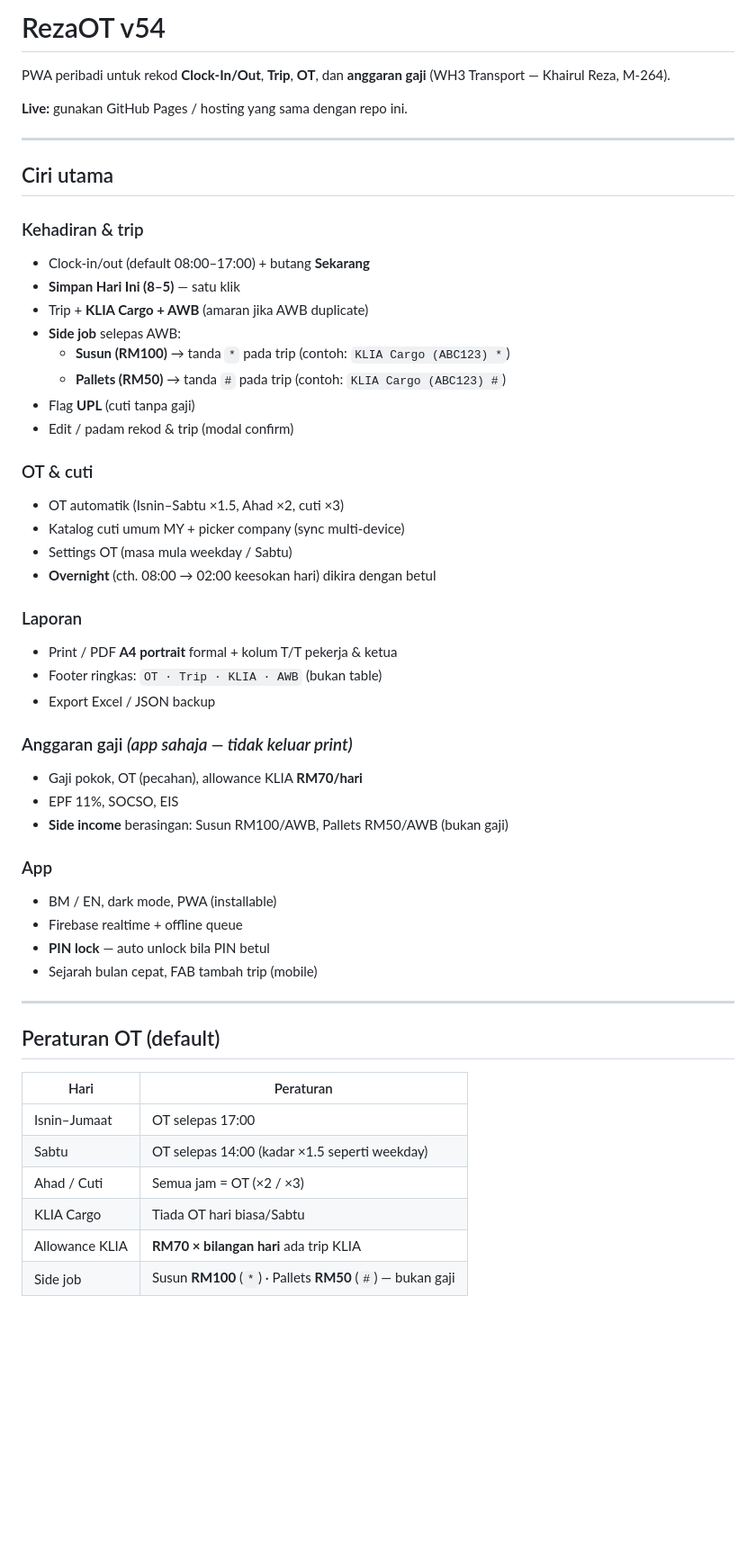
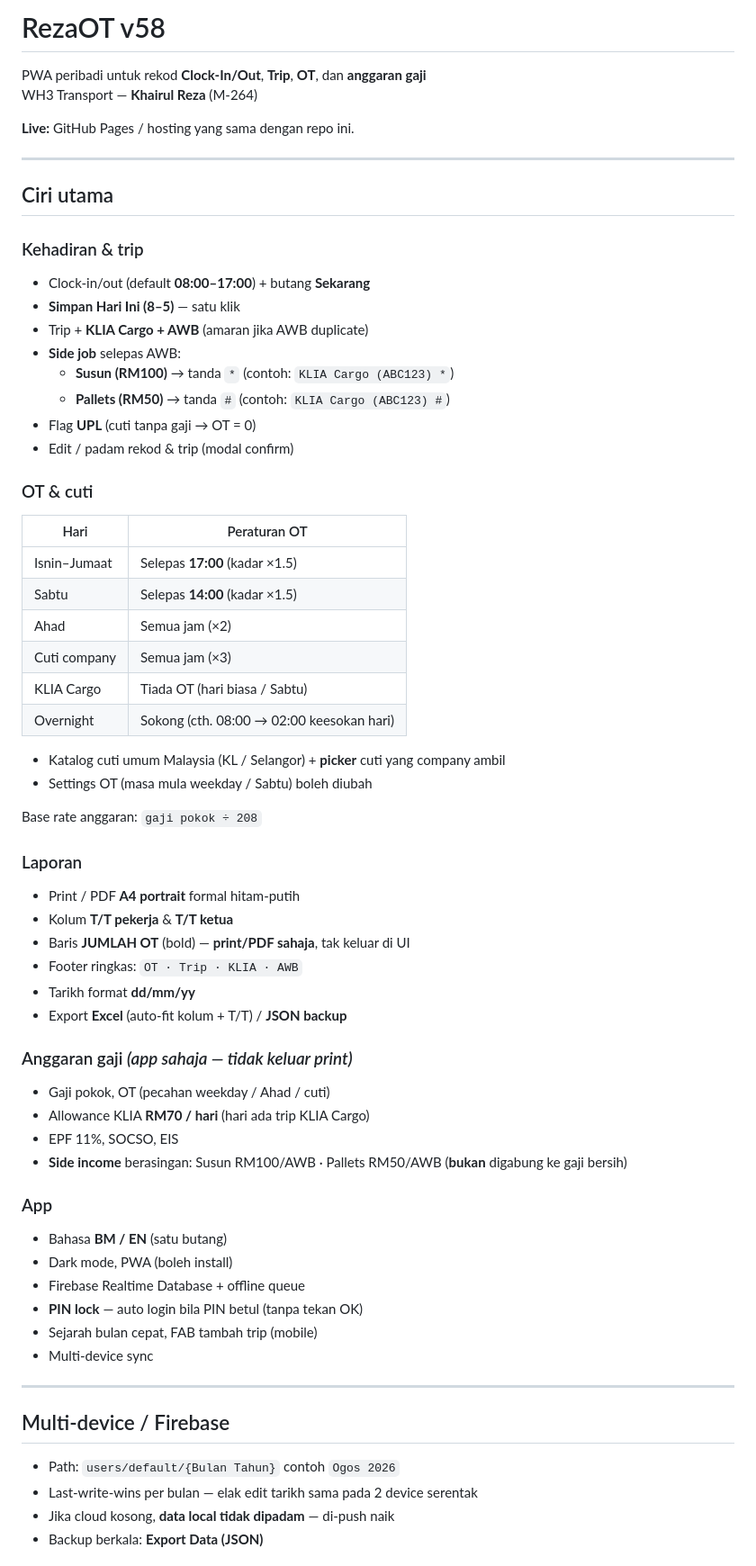
Before and after one commit to reza5208/RezaOT-v2, a Markdown page: README.md, the part around one of its changes. Shown at 90% size. Drawn GitHub-style; blank space fills up the shorter version.

Commit message:
docs: update README to v58

```diff
--- a/README.md
+++ b/README.md
@@ -1,55 +1,67 @@
-# RezaOT v54
+# RezaOT v58
 
-PWA peribadi untuk rekod **Clock-In/Out**, **Trip**, **OT**, dan **anggaran gaji** (WH3 Transport — Khairul Reza, M-264).
+PWA peribadi untuk rekod **Clock-In/Out**, **Trip**, **OT**, dan **anggaran gaji**
+WH3 Transport — **Khairul Reza** (M-264)
 
-**Live:** gunakan GitHub Pages / hosting yang sama dengan repo ini.
+**Live:** GitHub Pages / hosting yang sama dengan repo ini.
 
 ---
 
 ## Ciri utama
 
 ### Kehadiran & trip
-- Clock-in/out (default 08:00–17:00) + butang **Sekarang**
+- Clock-in/out (default **08:00–17:00**) + butang **Sekarang**
 - **Simpan Hari Ini (8–5)** — satu klik
 - Trip + **KLIA Cargo + AWB** (amaran jika AWB duplicate)
 - **Side job** selepas AWB:
-  - **Susun (RM100)** → tanda `*` pada trip (contoh: `KLIA Cargo (ABC123) *`)
-  - **Pallets (RM50)** → tanda `#` pada trip (contoh: `KLIA Cargo (ABC123) #`)
-- Flag **UPL** (cuti tanpa gaji)
+  - **Susun (RM100)** → tanda `*` (contoh: `KLIA Cargo (ABC123) *`)
+  - **Pallets (RM50)** → tanda `#` (contoh: `KLIA Cargo (ABC123) #`)
+- Flag **UPL** (cuti tanpa gaji → OT = 0)
 - Edit / padam rekod & trip (modal confirm)
 
 ### OT & cuti
-- OT automatik (Isnin–Sabtu ×1.5, Ahad ×2, cuti ×3)
-- Katalog cuti umum MY + picker company (sync multi-device)
-- Settings OT (masa mula weekday / Sabtu)
-- **Overnight** (cth. 08:00 → 02:00 keesokan hari) dikira dengan betul
+| Hari | Peraturan OT |
+|------|----------------|
+| Isnin–Jumaat | Selepas **17:00** (kadar ×1.5) |
+| Sabtu | Selepas **14:00** (kadar ×1.5) |
+| Ahad | Semua jam (×2) |
+| Cuti company | Semua jam (×3) |
+| KLIA Cargo | Tiada OT (hari biasa / Sabtu) |
+| Overnight | Sokong (cth. 08:00 → 02:00 keesokan hari) |
+
+- Katalog cuti umum Malaysia (KL / Selangor) + **picker** cuti yang company ambil
+- Settings OT (masa mula weekday / Sabtu) boleh diubah
+
+Base rate anggaran: `gaji pokok ÷ 208`
 
 ### Laporan
-- Print / PDF **A4 portrait** formal + kolum T/T pekerja & ketua
-- Footer ringkas: `OT · Trip · KLIA · AWB` (bukan table)
-- Export Excel / JSON backup
+- Print / PDF **A4 portrait** formal hitam-putih
+- Kolum **T/T pekerja** & **T/T ketua**
+- Baris **JUMLAH OT** (bold) — **print/PDF sahaja**, tak keluar di UI
+- Footer ringkas: `OT · Trip · KLIA · AWB`
+- Tarikh format **dd/mm/yy**
+- Export **Excel** (auto-fit kolum + T/T) / **JSON backup**
 
 ### Anggaran gaji *(app sahaja — tidak keluar print)*
-- Gaji pokok, OT (pecahan), allowance KLIA **RM70/hari**
+- Gaji pokok, OT (pecahan weekday / Ahad / cuti)
+- Allowance KLIA **RM70 / hari** (hari ada trip KLIA Cargo)
 - EPF 11%, SOCSO, EIS
-- **Side income** berasingan: Susun RM100/AWB, Pallets RM50/AWB (bukan gaji)
+- **Side income** berasingan: Susun RM100/AWB · Pallets RM50/AWB (**bukan** digabung ke gaji bersih)
 
 ### App
-- BM / EN, dark mode, PWA (installable)
-- Firebase realtime + offline queue
-- **PIN lock** — auto unlock bila PIN betul
+- Bahasa **BM / EN** (satu butang)
+- Dark mode, PWA (boleh install)
+- Firebase Realtime Database + offline queue
+- **PIN lock** — auto login bila PIN betul (tanpa tekan OK)
 - Sejarah bulan cepat, FAB tambah trip (mobile)
+- Multi-device sync
 
 ---
 
-## Peraturan OT (default)
+## Multi-device / Firebase
 
-| Hari | Peraturan |
-|------|-----------|
-| Isnin–Jumaat | OT selepas 17:00 |
-| Sabtu | OT selepas 14:00 (kadar ×1.5 seperti weekday) |
-| Ahad / Cuti | Semua jam = OT (×2 / ×3) |
-| KLIA Cargo | Tiada OT hari biasa/Sabtu |
-| Allowance KLIA | **RM70 × bilangan hari** ada trip KLIA |
-| Side job | Susun **RM100** (`*`) · Pallets **RM50** (`#`) — bukan gaji |
+- Path: `users/default/{Bulan Tahun}` contoh `Ogos 2026`
+- Last-write-wins per bulan — elak edit tarikh sama pada 2 device serentak
+- Jika cloud kosong, **data local tidak dipadam** — di-push naik
+- Backup berkala: **Export Data (JSON)**
 
```
Also changed, not shown: other parts of README.md (+29 -27 lines).
